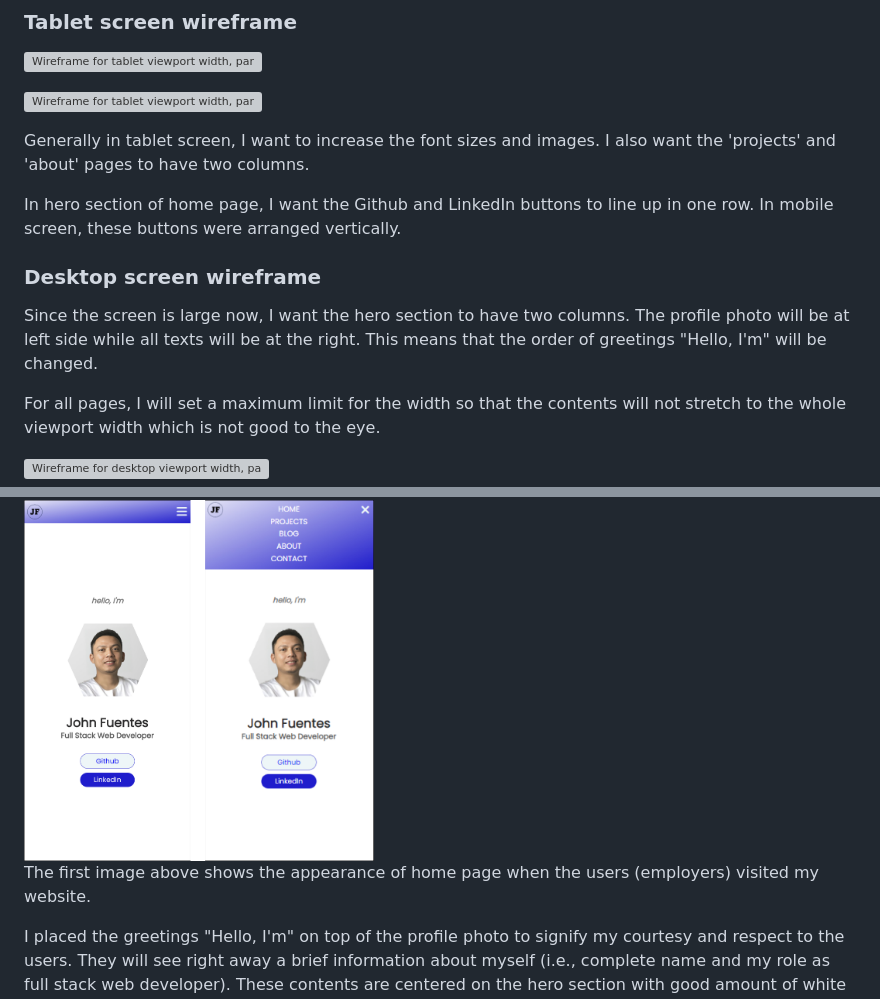
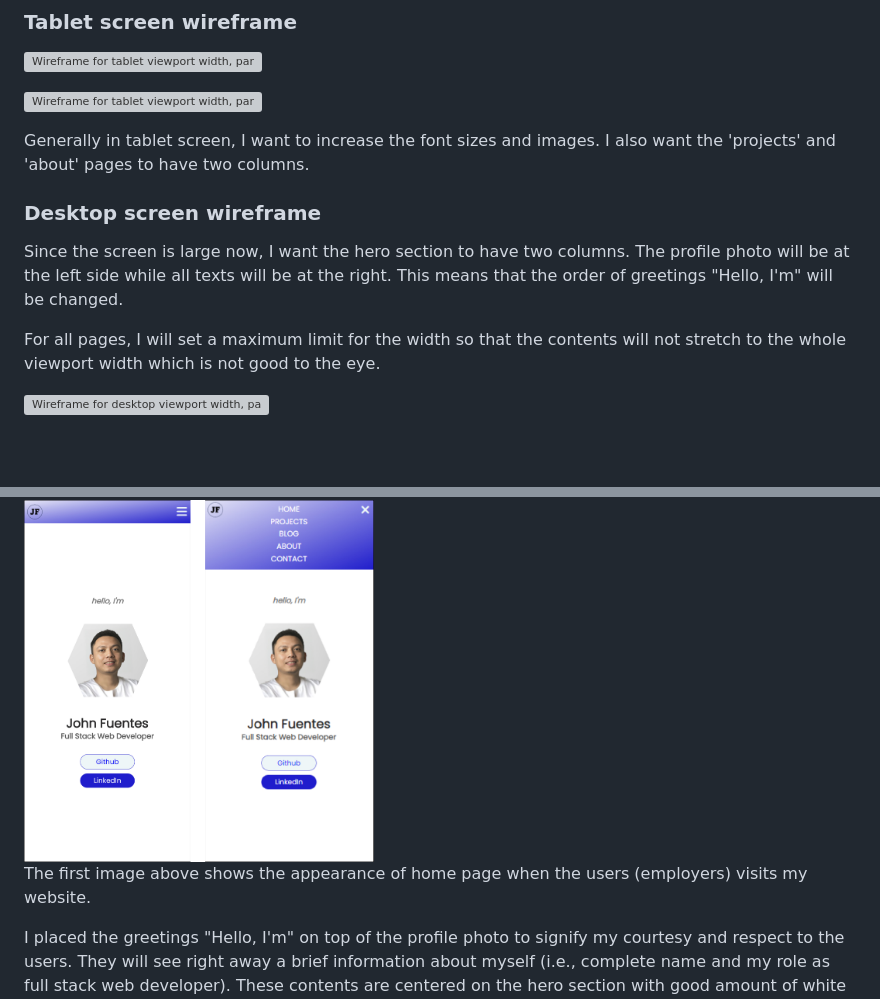
Before and after one commit to jmcaluyafuentes/portfolio-T1A2, a Markdown page: README.md, 2 parts joined by grey strips. Rendered like a GitHub page; blank space fills up the shorter version; grey boxes are pictures that could not be loaded.

```diff
--- a/README.md
+++ b/README.md
@@ -121,11 +121,9 @@ The contact page is simple, it only shows my email address and phone number whic
 
 Generally in tablet screen, I want to increase the font sizes and images. I also want the 'projects' and 'about' pages to have two columns.
 
-In hero section of home page, I want the Github and LinkedIn buttons to line up in one row. In mobile screen, these buttons were arranged vertically.
-
 ### Desktop screen wireframe
 
-Since the screen is large now, I want the hero section to have two columns. The profile photo will be at left side while all texts will be at the right. This means that the order of greetings "Hello, I'm" will be changed.
+Since the screen is large now, I want the hero section to have two columns. The profile photo will be at the left side while all texts will be at the right. This means that the order of greetings "Hello, I'm" will be changed.
 
 For all pages, I will set a maximum limit for the width so that the contents will not stretch to the whole viewport width which is not good to the eye.
 
@@ -143,7 +141,7 @@ For all pages, I will set a maximum limit for the width so that the contents wil
 
 <img src="./markdown-images/screenshot-home-hero-mobile.jpg" alt="Hero section of home page in mobile screen" width="350px">
 
-The first image above shows the appearance of home page when the users (employers) visited my website.
+The first image above shows the appearance of home page when the users (employers) visits my website.
 
 I placed the greetings "Hello, I'm" on top of the profile photo to signify my courtesy and respect to the users. They will see right away a brief information about myself (i.e., complete name and my role as full stack web developer). These contents are centered on the hero section with good amount of white space to draw their attention to the main thing.
 
```
Also changed, not shown: other parts of README.md (+7 -5 lines).
